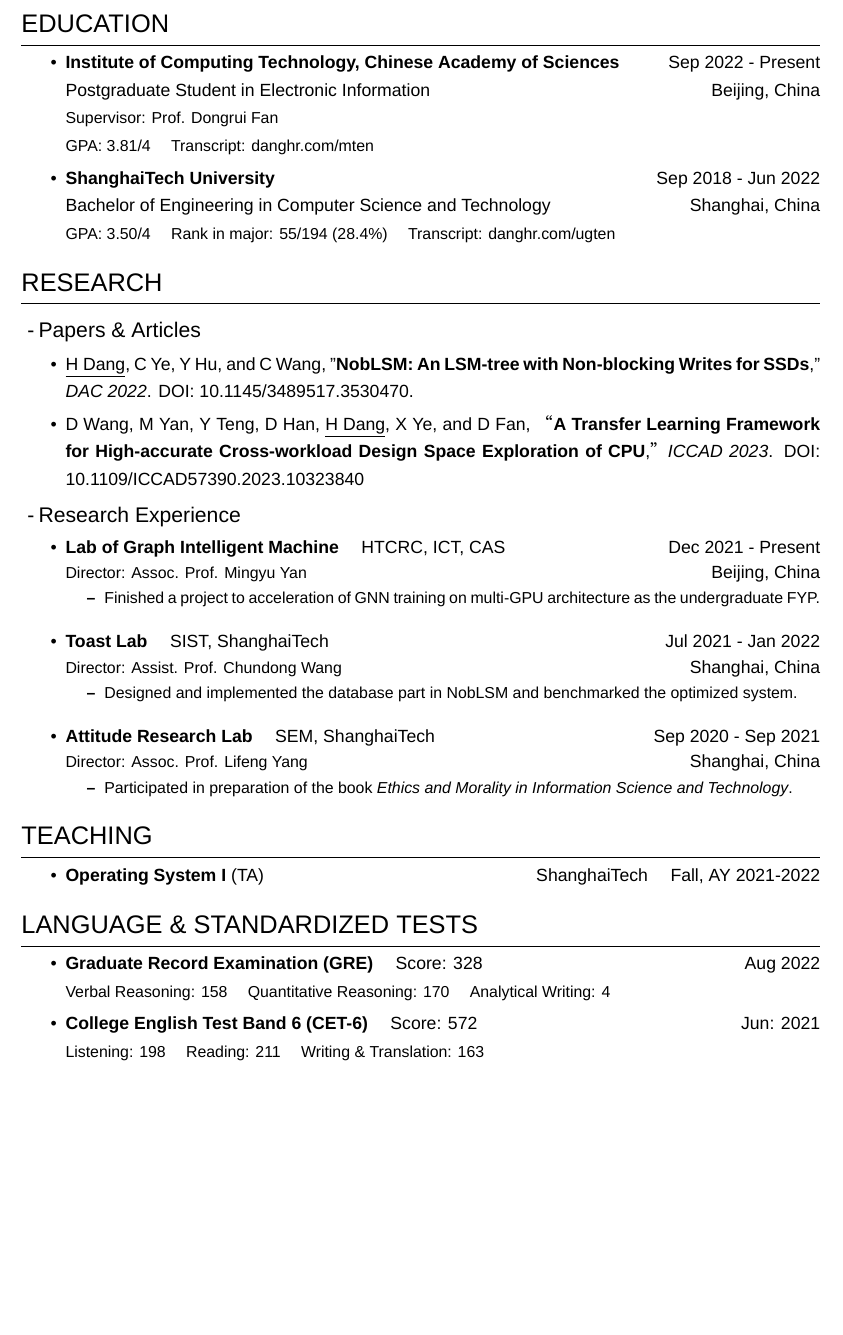
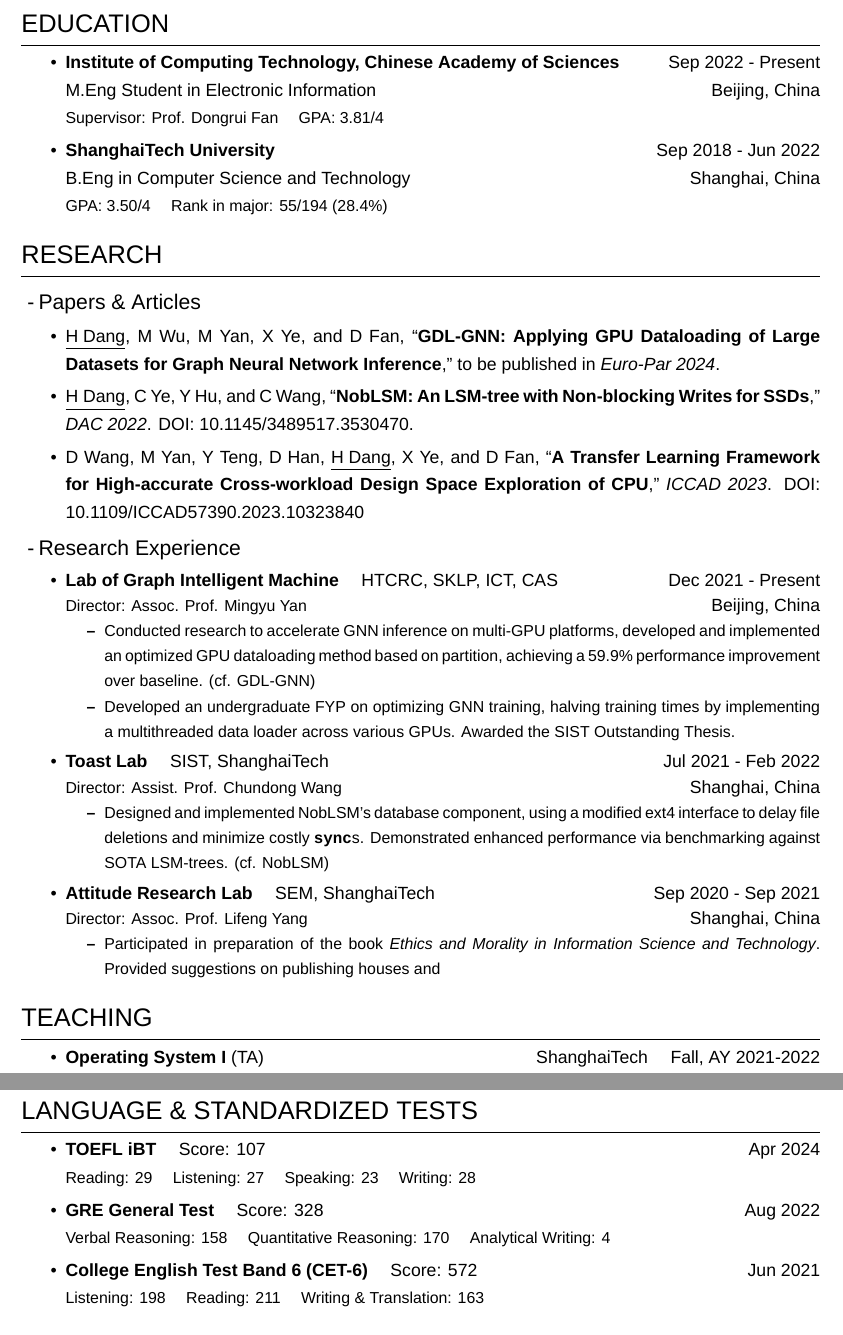
Before and after one commit to danghr/CV, a LaTeX document (Haoran Dang.tex): part of page 1 of 2 before the commit and two parts of pages 1 and 2 of 2 after it, the two joined at a grey line, cut so that both start at the same text, the shorter picture padded with empty space. Compiled offline with XeLaTeX; a missing font is replaced by an installed copy or a similar font.

Commit message:
A large reformat in the English version

```diff
--- a/Haoran Dang.tex
+++ b/Haoran Dang.tex
@@ -89,18 +89,16 @@
 
     \begin{itemize}
         \item \textbf{Institute of Computing Technology, Chinese Academy of Sciences} \hfill Sep 2022 - Present \\
-        Postgraduate Student in Electronic Information \hfill Beijing, China \\
+        M.Eng Student in Electronic Information \hfill Beijing, China \\
         \begin{small}
-            Supervisor: Prof. Dongrui Fan \\
+            Supervisor: Prof. Dongrui Fan \quad
             GPA: 3.81/4 \quad
-            Transcript: \href{https://www.danghr.com/mten}{danghr.com/mten}
         \end{small}
         \item \textbf{ShanghaiTech University} \hfill Sep 2018 - Jun 2022\\
-        Bachelor of Engineering in Computer Science and Technology \hfill Shanghai, China \\
+        B.Eng in Computer Science and Technology \hfill Shanghai, China \\
         \begin{small}
             GPA: 3.50/4 \quad Rank in major: 55/194 (28.4\%) \quad
-            Transcript: \href{https://www.danghr.com/ugten}{danghr.com/ugten}
-        \end{small}
+       \end{small}
     \end{itemize}
 
 
@@ -113,38 +111,36 @@
     \subsection{Papers \& Articles}
 
         \begin{itemize}
-            \item \underline{H Dang}, C Ye, Y Hu, and C Wang, "\textbf{NobLSM: An LSM-tree with Non-blocking Writes for SSDs}," \textit{DAC 2022}. DOI: \href{https://doi.org/10.1145/3489517.3530470}{10.1145/3489517.3530470}.
-            \item D Wang, M Yan, Y Teng, D Han, \underline{H Dang}, X Ye, and D Fan, “\textbf{A Transfer Learning Framework for High-accurate Cross-workload Design Space Exploration of CPU},” \textit{ICCAD 2023}. DOI: \href{https://doi.org/10.1109/ICCAD57390.2023.10323840}{10.1109/ICCAD57390.2023.10323840}
+            \item \underline{H Dang}, M Wu, M Yan, X Ye, and D Fan, ``\textbf{GDL-GNN: Applying GPU Dataloading of Large Datasets for Graph Neural Network Inference},'' to be published in \textit{Euro-Par 2024}.
+            \item \underline{H Dang}, C Ye, Y Hu, and C Wang, ``\textbf{NobLSM: An LSM-tree with Non-blocking Writes for SSDs},'' \textit{DAC 2022}. DOI: \href{https://doi.org/10.1145/3489517.3530470}{10.1145/3489517.3530470}.
+            \item D Wang, M Yan, Y Teng, D Han, \underline{H Dang}, X Ye, and D Fan, ``\textbf{A Transfer Learning Framework for High-accurate Cross-workload Design Space Exploration of CPU},'' \textit{ICCAD 2023}. DOI: \href{https://doi.org/10.1109/ICCAD57390.2023.10323840}{10.1109/ICCAD57390.2023.10323840}
         \end{itemize}
 
     \subsection{Research Experience}
 
     \begin{itemize}
-        \item \textbf{Lab of Graph Intelligent Machine} \quad HTCRC, ICT, CAS \hfill Dec 2021 - Present \\
+        \item \textbf{Lab of Graph Intelligent Machine} \quad HTCRC, SKLP, ICT, CAS \hfill Dec 2021 - Present \\
         {\small Director: Assoc. Prof. Mingyu Yan} \hfill Beijing, China
         \begin{small}
             \begin{itemize}
-                \item Finished a project to acceleration of GNN training on multi-GPU architecture as the undergraduate FYP.
+                \item Conducted research to accelerate GNN inference on multi-GPU platforms, developed and implemented an optimized GPU dataloading method based on partition, achieving a 59.9\% performance improvement over baseline. (cf. GDL-GNN)
+                \item Developed an undergraduate FYP on optimizing GNN training, halving training times by implementing a multithreaded data loader across various GPUs. Awarded the SIST Outstanding Thesis.
             \end{itemize}
         \end{small}
-    \end{itemize}
 
-    \begin{itemize}
-        \item \textbf{Toast Lab} \quad SIST, ShanghaiTech \hfill Jul 2021 - Jan 2022 \\
+        \item \textbf{Toast Lab} \quad SIST, ShanghaiTech \hfill Jul 2021 - Feb 2022 \\
         {\small Director: Assist. Prof. Chundong Wang} \hfill Shanghai, China
         \begin{small}
             \begin{itemize}
-                \item Designed and implemented the database part in NobLSM and benchmarked the optimized system.
+                \item Designed and implemented NobLSM's database component, using a modified ext4 interface to delay file deletions and minimize costly \textbf{\texttt{sync}}s. Demonstrated enhanced performance via benchmarking against SOTA LSM-trees. (cf. NobLSM)
             \end{itemize}
         \end{small}
-    \end{itemize}
 
-    \begin{itemize}
         \item \textbf{Attitude Research Lab} \quad SEM, ShanghaiTech \hfill Sep 2020 - Sep 2021 \\
         {\small Director: Assoc. Prof. Lifeng Yang} \hfill Shanghai, China
         \begin{small}
             \begin{itemize}
-                \item Participated in preparation of the book \textit{Ethics and Morality in Information Science and Technology}.
+                \item Participated in preparation of the book \textit{Ethics and Morality in Information Science and Technology}. Provided suggestions on publishing houses and
             \end{itemize}
         \end{small}
     \end{itemize}
@@ -168,15 +164,15 @@
 \section{LANGUAGE \& STANDARDIZED TESTS}
 
     \begin{itemize}
-        \item \textbf{Graduate Record Examination (GRE)} \quad Score: 328 \hfill Aug 2022 \\
+        \item \textbf{TOEFL iBT} \quad Score: 107 \hfill Apr 2024 \\
+        \begin{small}
+            Reading: 29 \quad Listening: 27 \quad Speaking: 23 \quad Writing: 28
+        \end{small}
+        \item \textbf{GRE General Test} \quad Score: 328 \hfill Aug 2022 \\
         \begin{small}
             Verbal Reasoning: 158 \quad Quantitative Reasoning: 170 \quad Analytical Writing: 4
         \end{small}
-        % \item \textbf{TOEFL iBT} \quad Score: 108 \hfill Dec 2020 \\
-        % \begin{small}
-        %     Reading: 28 \quad Listening: 30 \quad Speaking: 21 \quad Writing: 29
-        % \end{small}
-        \item \textbf{College English Test Band 6 (CET-6)} \quad Score: 572 \hfill Jun: 2021 \\
+        \item \textbf{College English Test Band 6 (CET-6)} \quad Score: 572 \hfill Jun 2021 \\
         \begin{small}
             Listening: 198 \quad Reading: 211 \quad Writing \& Translation: 163
         \end{small}
```
Also changed, not shown: Haoran Dang.tex (3 more changed lines).
